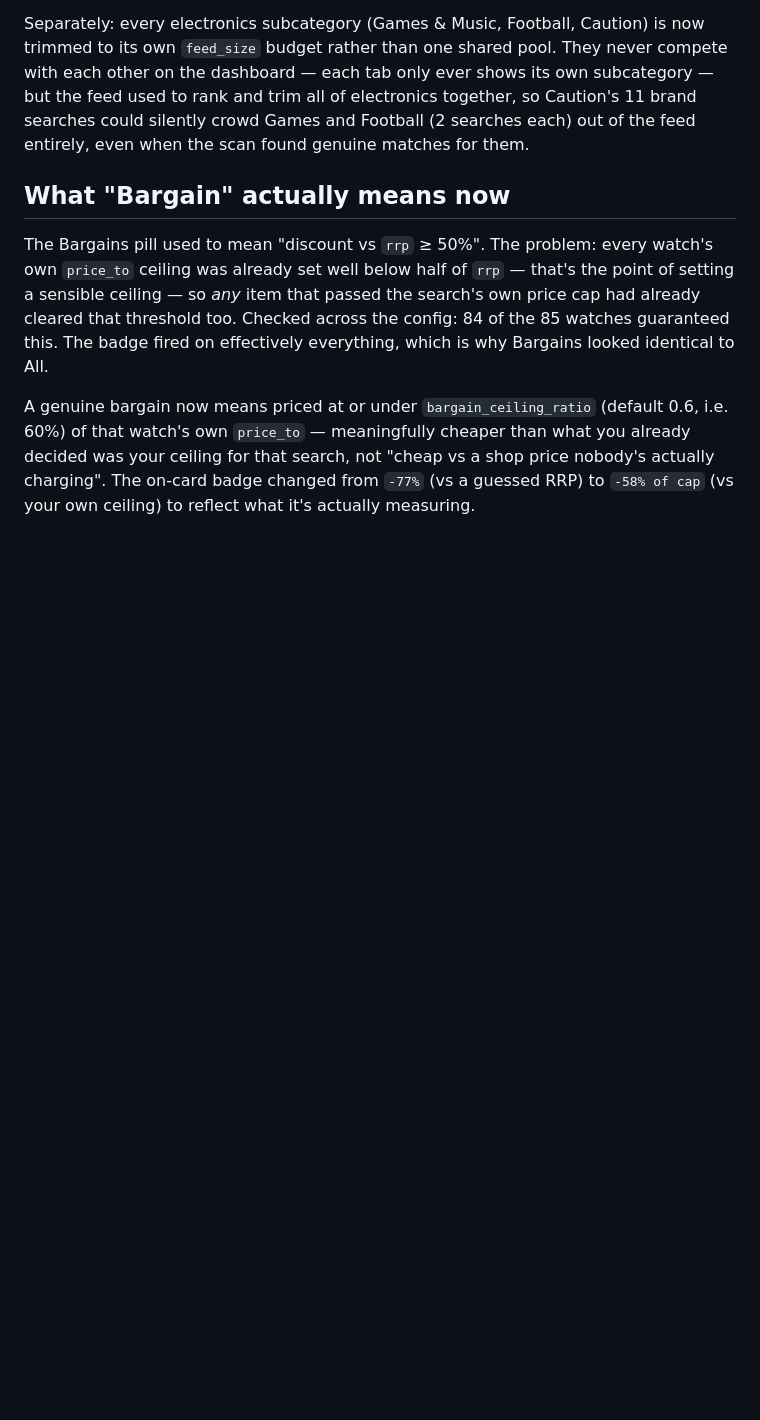
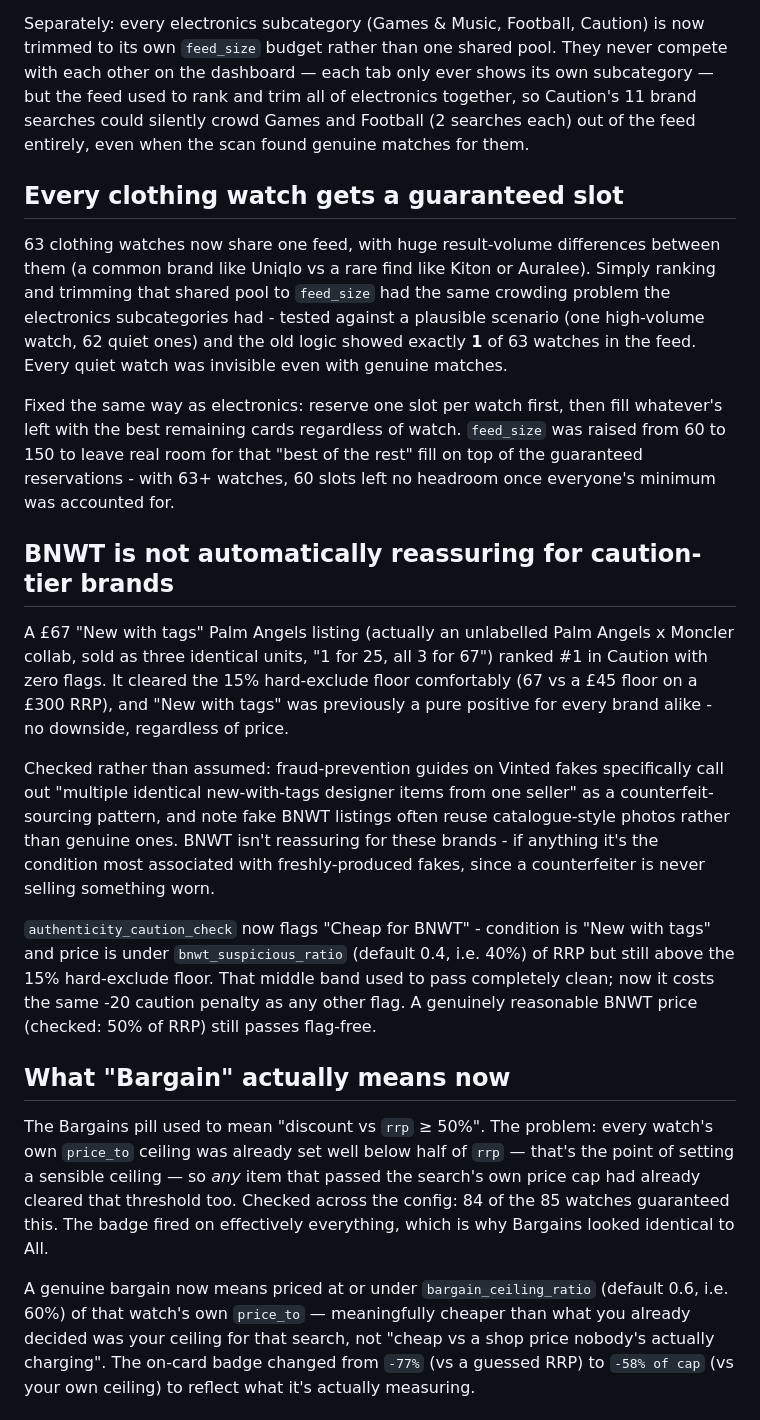
Before and after one commit to em1ten/bargain-watch, a Markdown page: README.md, the part around one of its changes. Rendered like a GitHub page; blank space fills up the shorter version.

Commit message:
Enhance README with new features and clarifications
Updated the README to include new sections on clothing watches, BNWT caution for brands, and automated price_to calculations for new watches.

```diff
--- a/README.md
+++ b/README.md
@@ -61,6 +61,46 @@ trim all of electronics together, so Caution's 11 brand searches could
 silently crowd Games and Football (2 searches each) out of the feed
 entirely, even when the scan found genuine matches for them.
 
+## Every clothing watch gets a guaranteed slot
+
+63 clothing watches now share one feed, with huge result-volume
+differences between them (a common brand like Uniqlo vs a rare find like
+Kiton or Auralee). Simply ranking and trimming that shared pool to
+`feed_size` had the same crowding problem the electronics subcategories
+had - tested against a plausible scenario (one high-volume watch, 62
+quiet ones) and the old logic showed exactly **1** of 63 watches in the
+feed. Every quiet watch was invisible even with genuine matches.
+
+Fixed the same way as electronics: reserve one slot per watch first, then
+fill whatever's left with the best remaining cards regardless of watch.
+`feed_size` was raised from 60 to 150 to leave real room for that "best of
+the rest" fill on top of the guaranteed reservations - with 63+ watches,
+60 slots left no headroom once everyone's minimum was accounted for.
+
+## BNWT is not automatically reassuring for caution-tier brands
+
+A £67 "New with tags" Palm Angels listing (actually an unlabelled Palm
+Angels x Moncler collab, sold as three identical units, "1 for 25, all 3
+for 67") ranked #1 in Caution with zero flags. It cleared the 15%
+hard-exclude floor comfortably (67 vs a £45 floor on a £300 RRP), and
+"New with tags" was previously a pure positive for every brand alike -
+no downside, regardless of price.
+
+Checked rather than assumed: fraud-prevention guides on Vinted fakes
+specifically call out "multiple identical new-with-tags designer items
+from one seller" as a counterfeit-sourcing pattern, and note fake BNWT
+listings often reuse catalogue-style photos rather than genuine ones.
+BNWT isn't reassuring for these brands - if anything it's the condition
+most associated with freshly-produced fakes, since a counterfeiter is
+never selling something worn.
+
+`authenticity_caution_check` now flags "Cheap for BNWT" - condition is
+"New with tags" and price is under `bnwt_suspicious_ratio` (default 0.4,
+i.e. 40%) of RRP but still above the 15% hard-exclude floor. That middle
+band used to pass completely clean; now it costs the same -20 caution
+penalty as any other flag. A genuinely reasonable BNWT price (checked:
+50% of RRP) still passes flag-free.
+
 ## What "Bargain" actually means now
 
 The Bargains pill used to mean "discount vs `rrp` ≥ 50%". The problem:
```
Also changed, not shown: other parts of README.md (+17 -0 lines).
